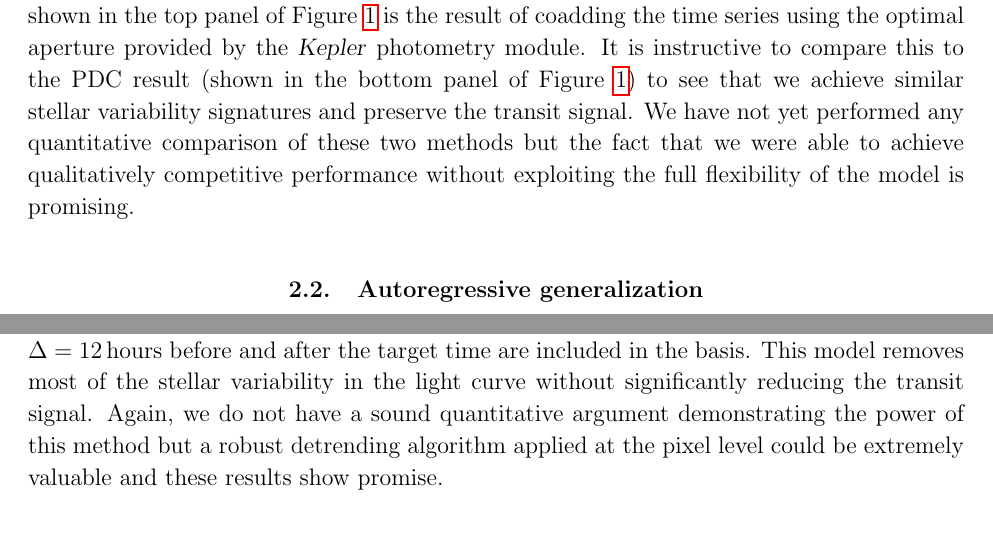
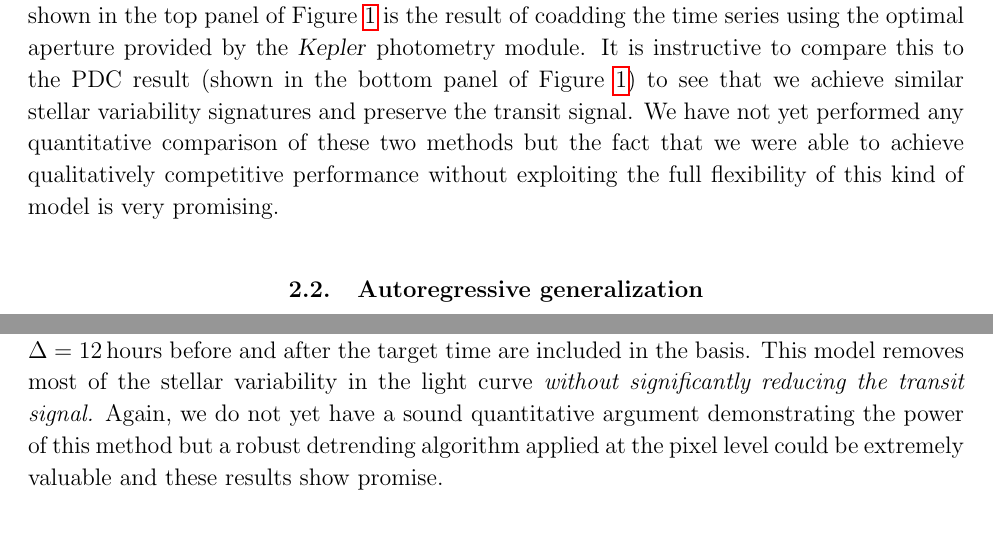
Before and after one commit to davidwhogg/SaveKepler, a LaTeX paper (whitepaper/sk.tex): two parts of pages 7 and 8 of 23, joined at a grey line, cut so that both start at the same text. Compiled offline with pdfLaTeX.

Commit message:
more emphasis on DFM

```diff
--- a/whitepaper/sk.tex
+++ b/whitepaper/sk.tex
@@ -428,7 +428,7 @@ of \figurename~\ref{fig:reg-model}) to see that we achieve similar stellar
 variability signatures and preserve the transit signal.
 We have not yet performed any quantitative comparison of these two methods but
 the fact that we were able to achieve qualitatively competitive performance
-without exploiting the full flexibility of the model is promising.
+without exploiting the full flexibility of this kind of model is very promising.
 
 \subsection{Autoregressive generalization}
 The model discussed in the previous section should retain \emph{any true
@@ -465,9 +465,9 @@ The difference between this and the previous demonstration is that, in this
 case, a 2.5 hour window is included from the pixels in the Kepler-20 aperture
 $\Delta = 12\,\mathrm{hours}$ before and after the target time are included in
 the basis.
-This model removes most of the stellar variability in the light curve without
-significantly reducing the transit signal.
-Again, we do not have a sound quantitative argument demonstrating the power of
+This model removes most of the stellar variability in the light curve
+  \emph{without significantly reducing the transit signal.}
+Again, we do not yet have a sound quantitative argument demonstrating the power of
 this method but a robust detrending algorithm applied at the pixel level could
 be extremely valuable and these results show promise.
 
```
